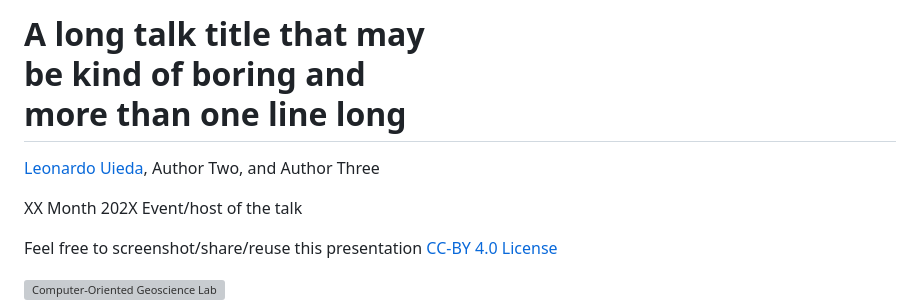
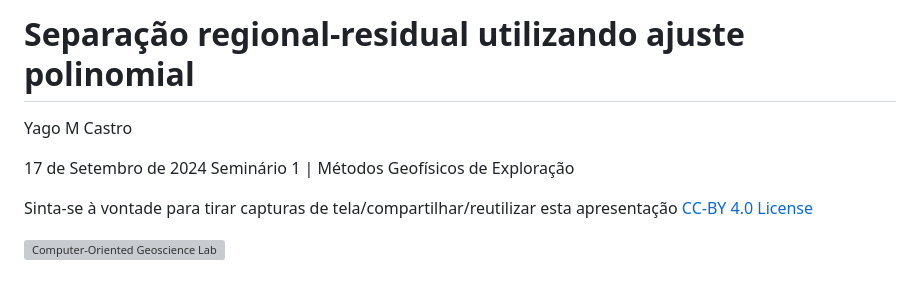
Before and after one commit to YagoMCastro/seminario-metodos-potenciais-msc-2024, a Markdown page: slides.md, the part around the change printed below. Rendered like a GitHub page; blank space fills up the shorter version; grey boxes are pictures that could not be loaded.

```diff
--- a/slides.md
+++ b/slides.md
@@ -12,13 +12,10 @@ The reveal.js configuration can be found in index.html
 </div>
 
 <h1 id="talk-title">
-  A long talk title that may <br>be kind of boring and <br>more than one line long
+  Separação regional-residual utilizando ajuste polinomial
 </h1>
 <p id="talk-authors">
-  <a href="https://www.leouieda.com" id="talk-speaker">Leonardo Uieda</a>,
-  Author Two,
-  and
-  Author Three
+  <a>Yago M Castro</a>
 </p>
 
 <!-- Place location and date side-by-side with affiliation logos -->
@@ -26,13 +23,13 @@ The reveal.js configuration can be found in index.html
 <div class="col-large">
 
 <i class="fa fa-calendar-alt" style="margin: 0 10px 0 0"></i>
-XX Month 202X
+17 de Setembro de 2024
 <span style="margin: 0 20px"></span>
-Event/host of the talk
+Seminário  1 | Métodos Geofísicos de Exploração
 
 <!-- Permission to reuse and CC-BY license logo -->
 <i class="fa fa-camera" style="margin: 0 10px 0 0"></i>
-Feel free to screenshot/share/reuse this presentation
+Sinta-se à vontade para tirar capturas de tela/compartilhar/reutilizar esta apresentação
 <span style="margin: 0 20px"></span>
 <a href="https://creativecommons.org/licenses/by/4.0/"><i class="fab fa-creative-commons"></i><i class="fab fa-creative-commons-by" style="margin: 0 10px 0 2px"></i>CC-BY 4.0 License</a>
 
```
Also changed, not shown: other parts of slides.md (+64 -36 lines).
